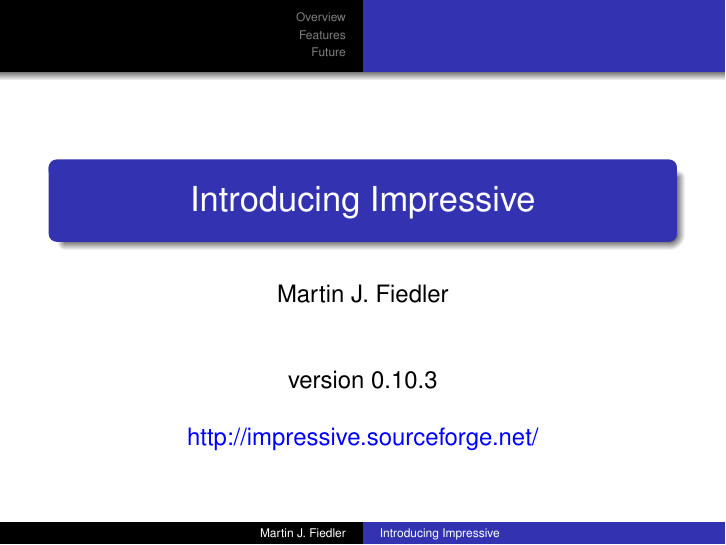
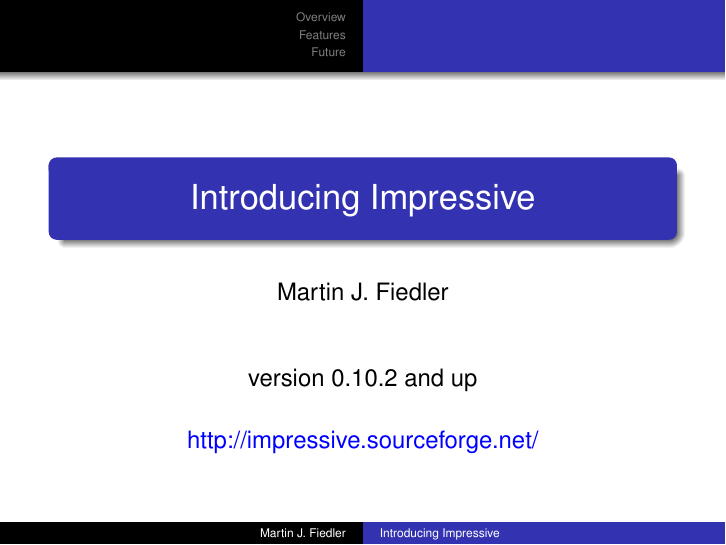
Before and after one commit to mjg/Impressive-svn, LaTeX slides (demo.tex): page 1 of 14. Compiled offline with pdfLaTeX.

Commit message:
made the "version" line in the demo presentation more generic
git-svn-id: http://svn.emphy.de/impressive/trunk/impressive@47 58003caa-664d-4c56-a378-6d187ff66ee1

```diff
--- a/demo.tex
+++ b/demo.tex
@@ -6,7 +6,7 @@
 \title{Introducing Impressive}
 \author{Martin J. Fiedler}
 %\institute{Dream Chip Technologies GmbH}
-\date{version 0.10.3}
+\date{version 0.10.2 and up}
 \subject{Impressive}
 \titlegraphic{\href{http://impressive.sourceforge.net/}{http://impressive.sourceforge.net/}}
 
```
